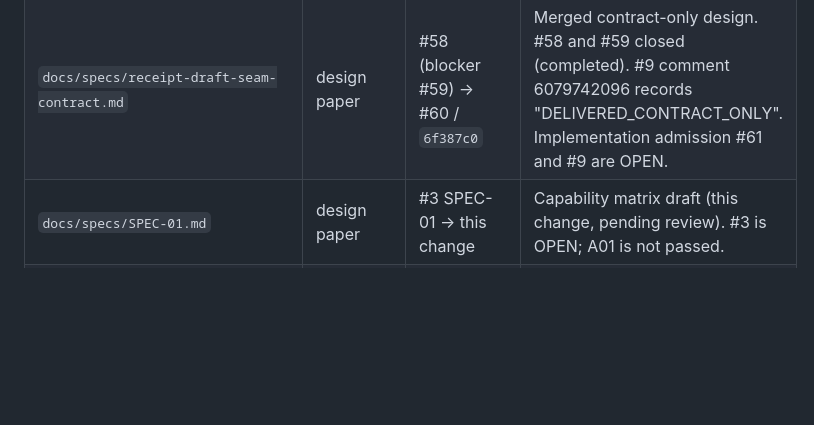
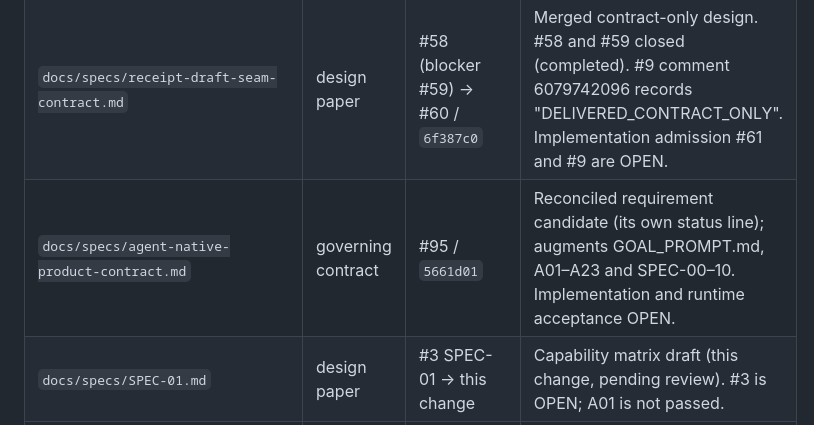
Before and after one commit to mfethe1/agent-household, a Markdown page: docs/specs/INDEX.md, the part around the change. GitHub-like rendering; blank space fills up the shorter version.

```diff
--- a/docs/specs/INDEX.md
+++ b/docs/specs/INDEX.md
@@ -24,6 +24,7 @@ Kinds: governing contract, proposed model, design paper, module doc, research, a
 | `docs/specs/receipt-review-contract.md` | design paper | #50 → #52 / `06894d4` | Merged contract-only design, recorded on #9 (comment 6077106592) as the accepted receipt-review command/result design. #50 closed (completed). Not `SPEC-07.md`; #9 is OPEN; no implementation. |
 | `docs/specs/receipt-upload-extraction-contract.md` | design paper | #53 → #55 / `0026aa2` | Merged contract-only design, recorded on #9 (comment 6078541427). #53 closed (completed). Not `SPEC-07.md`; #9 is OPEN; no implementation. |
 | `docs/specs/receipt-draft-seam-contract.md` | design paper | #58 (blocker #59) → #60 / `6f387c0` | Merged contract-only design. #58 and #59 closed (completed). #9 comment 6079742096 records "DELIVERED_CONTRACT_ONLY". Implementation admission #61 and #9 are OPEN. |
+| `docs/specs/agent-native-product-contract.md` | governing contract | #95 / `5661d01` | Reconciled requirement candidate (its own status line); augments GOAL_PROMPT.md, A01–A23 and SPEC-00–10. Implementation and runtime acceptance OPEN. |
 | `docs/specs/SPEC-01.md` | design paper | #3 SPEC-01 → this change | Capability matrix draft (this change, pending review). #3 is OPEN; A01 is not passed. |
 | `docs/specs/INDEX.md` | index | required by #2–#12 → this change | This index (this change, pending review). |
 | `docs/reviews/2026-10-gap-analysis.md` | audit | this change | Audit report: 46 verified and 9 rejected gaps. Not a ticket; closes nothing. |
```
Also changed, not shown: docs/reviews/2026-10-gap-analysis.md (+1 -3 lines), docs/reviews/2026-10-remediation-plan.md (+4 -0 lines).
